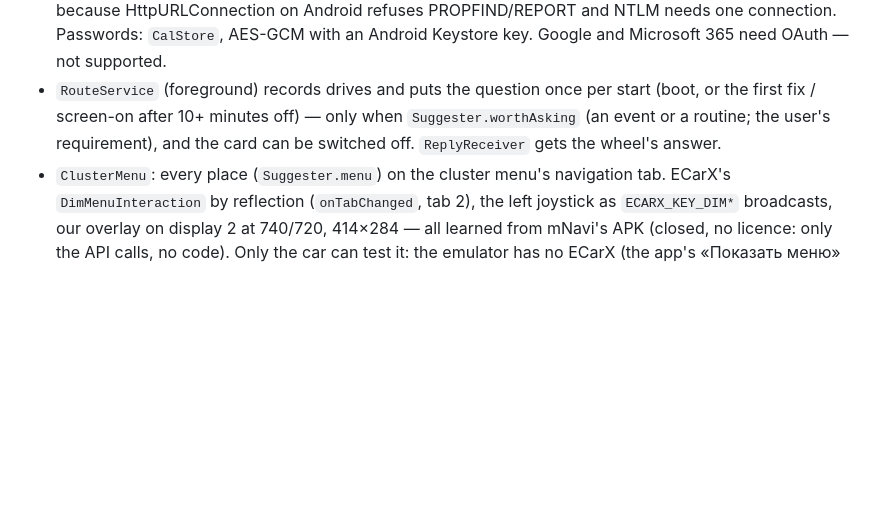
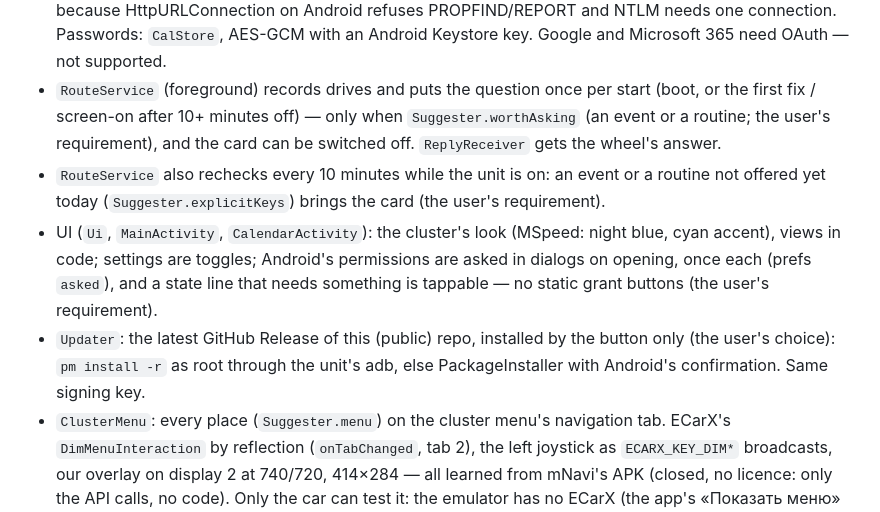
Before and after one commit to smart-car-software/route-suggest, a Markdown page: CLAUDE.md, the part around the change. GitHub-like rendering; blank space fills up the shorter version.

```diff
--- a/CLAUDE.md
+++ b/CLAUDE.md
@@ -36,6 +36,15 @@ The user's Mac has a Claude session with Android Studio and an Android 9 arm64 e
   first fix / screen-on after 10+ minutes off) — only when `Suggester.worthAsking` (an event or
   a routine; the user's requirement), and the card can be switched off. `ReplyReceiver` gets
   the wheel's answer.
+- `RouteService` also rechecks every 10 minutes while the unit is on: an event or a routine not
+  offered yet today (`Suggester.explicitKeys`) brings the card (the user's requirement).
+- UI (`Ui`, `MainActivity`, `CalendarActivity`): the cluster's look (MSpeed: night blue, cyan
+  accent), views in code; settings are toggles; Android's permissions are asked in dialogs on
+  opening, once each (prefs `asked`), and a state line that needs something is tappable — no
+  static grant buttons (the user's requirement).
+- `Updater`: the latest GitHub Release of this (public) repo, installed by the button only (the
+  user's choice): `pm install -r` as root through the unit's adb, else PackageInstaller with
+  Android's confirmation. Same signing key.
 - `ClusterMenu`: every place (`Suggester.menu`) on the cluster menu's navigation tab. ECarX's
   `DimMenuInteraction` by reflection (`onTabChanged`, tab 2), the left joystick as
   `ECARX_KEY_DIM*` broadcasts, our overlay on display 2 at 740/720, 414×284 — all learned from
```
Also changed, not shown: README.md (+27 -12 lines), docs/screenshots/main.png, 1 other file.
